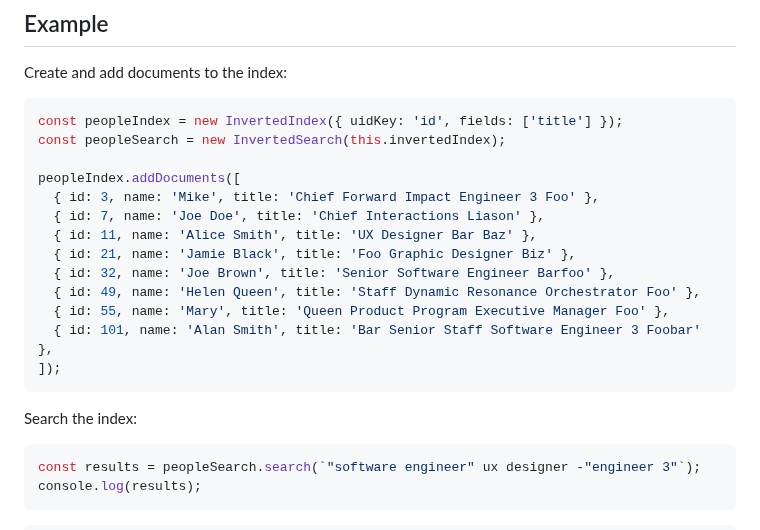
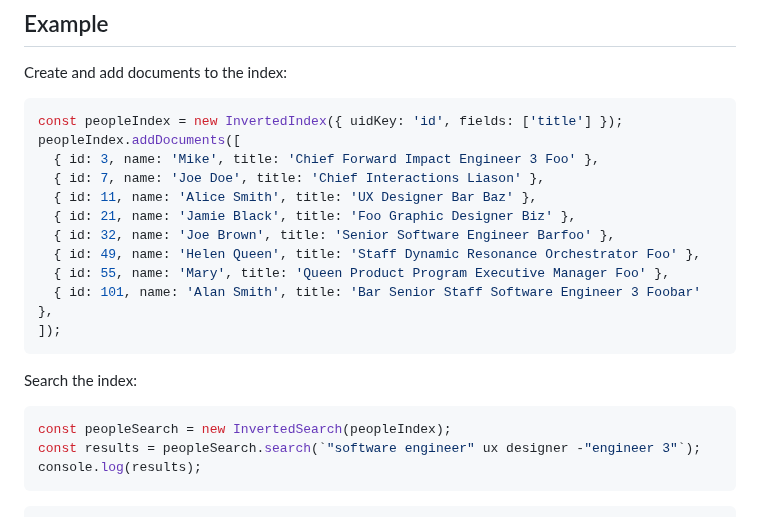
Before and after one commit to vasilionjea/lofi-dx, a Markdown page: README.md, the part around the change. Rendered like a GitHub page.

````diff
--- a/README.md
+++ b/README.md
@@ -12,8 +12,6 @@ A client side query tokenizer, parser, and [inverted index](https://en.wikipedia
 Create and add documents to the index:
 ```js
 const peopleIndex = new InvertedIndex({ uidKey: 'id', fields: ['title'] });
-const peopleSearch = new InvertedSearch(this.invertedIndex);
-
 peopleIndex.addDocuments([
   { id: 3, name: 'Mike', title: 'Chief Forward Impact Engineer 3 Foo' },
   { id: 7, name: 'Joe Doe', title: 'Chief Interactions Liason' },
@@ -27,6 +25,7 @@ peopleIndex.addDocuments([
 ```
 Search the index:
 ```js
+const peopleSearch = new InvertedSearch(peopleIndex);
 const results = peopleSearch.search(`"software engineer" ux designer -"engineer 3"`);
 console.log(results);
 ```
````
